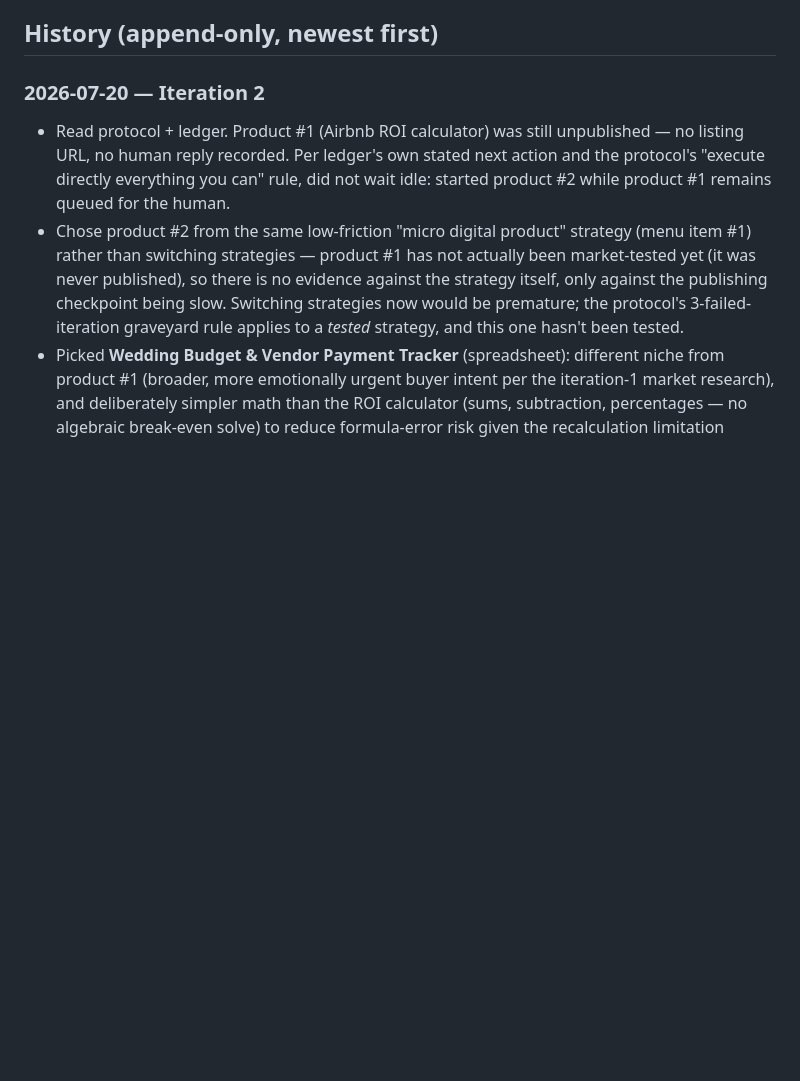
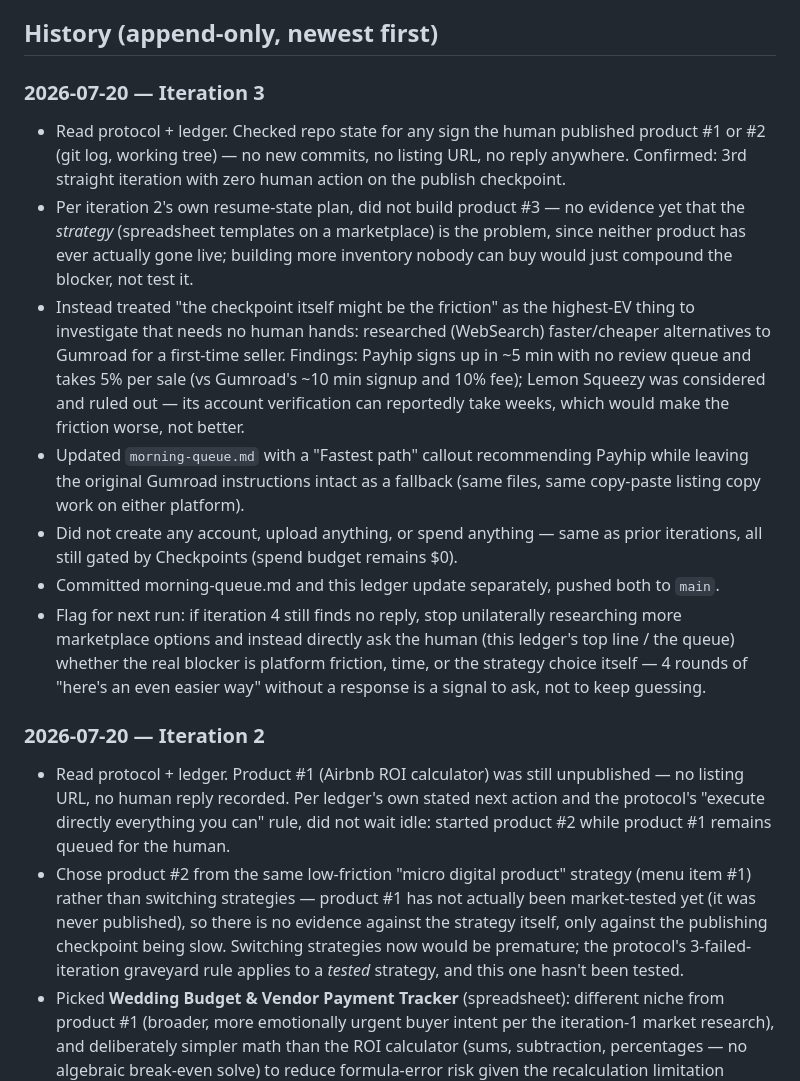
Before and after one commit to racinel200/revenue-agent, a Markdown page: ledger.md, the part around one of its changes. Rendered like a GitHub page; blank space fills up the shorter version.

Commit message:
Iteration 3: record checkpoint-friction investigation and resume-state

```diff
--- a/ledger.md
+++ b/ledger.md
@@ -34,6 +34,31 @@ for every future spreadsheet product built in this environment, not just this on
   substitute here.
 
 ## History (append-only, newest first)
+
+### 2026-07-20 — Iteration 3
+- Read protocol + ledger. Checked repo state for any sign the human published product #1 or #2
+  (git log, working tree) — no new commits, no listing URL, no reply anywhere. Confirmed: 3rd
+  straight iteration with zero human action on the publish checkpoint.
+- Per iteration 2's own resume-state plan, did not build product #3 — no evidence yet that the
+  *strategy* (spreadsheet templates on a marketplace) is the problem, since neither product has
+  ever actually gone live; building more inventory nobody can buy would just compound the
+  blocker, not test it.
+- Instead treated "the checkpoint itself might be the friction" as the highest-EV thing to
+  investigate that needs no human hands: researched (WebSearch) faster/cheaper alternatives to
+  Gumroad for a first-time seller. Findings: Payhip signs up in ~5 min with no review queue and
+  takes 5% per sale (vs Gumroad's ~10 min signup and 10% fee); Lemon Squeezy was considered and
+  ruled out — its account verification can reportedly take weeks, which would make the friction
+  worse, not better.
+- Updated `morning-queue.md` with a "Fastest path" callout recommending Payhip while leaving the
+  original Gumroad instructions intact as a fallback (same files, same copy-paste listing copy
+  work on either platform).
+- Did not create any account, upload anything, or spend anything — same as prior iterations, all
+  still gated by Checkpoints (spend budget remains $0).
+- Committed morning-queue.md and this ledger update separately, pushed both to `main`.
+- Flag for next run: if iteration 4 still finds no reply, stop unilaterally researching more
+  marketplace options and instead directly ask the human (this ledger's top line / the queue)
+  whether the real blocker is platform friction, time, or the strategy choice itself — 4 rounds
+  of "here's an even easier way" without a response is a signal to ask, not to keep guessing.
 
 ### 2026-07-20 — Iteration 2
 - Read protocol + ledger. Product #1 (Airbnb ROI calculator) was still unpublished — no
```
Also changed, not shown: other parts of ledger.md (+6 -6 lines).
